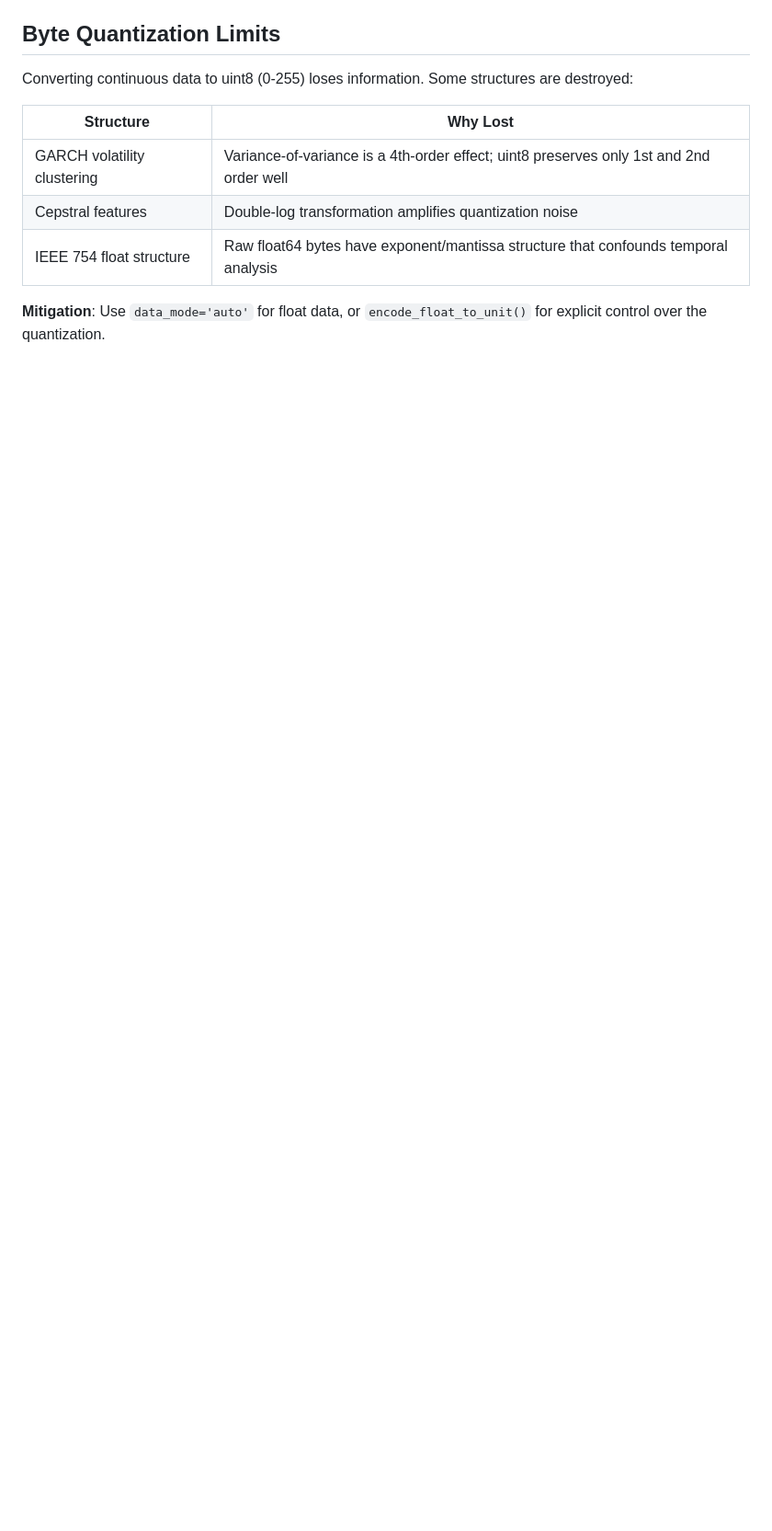
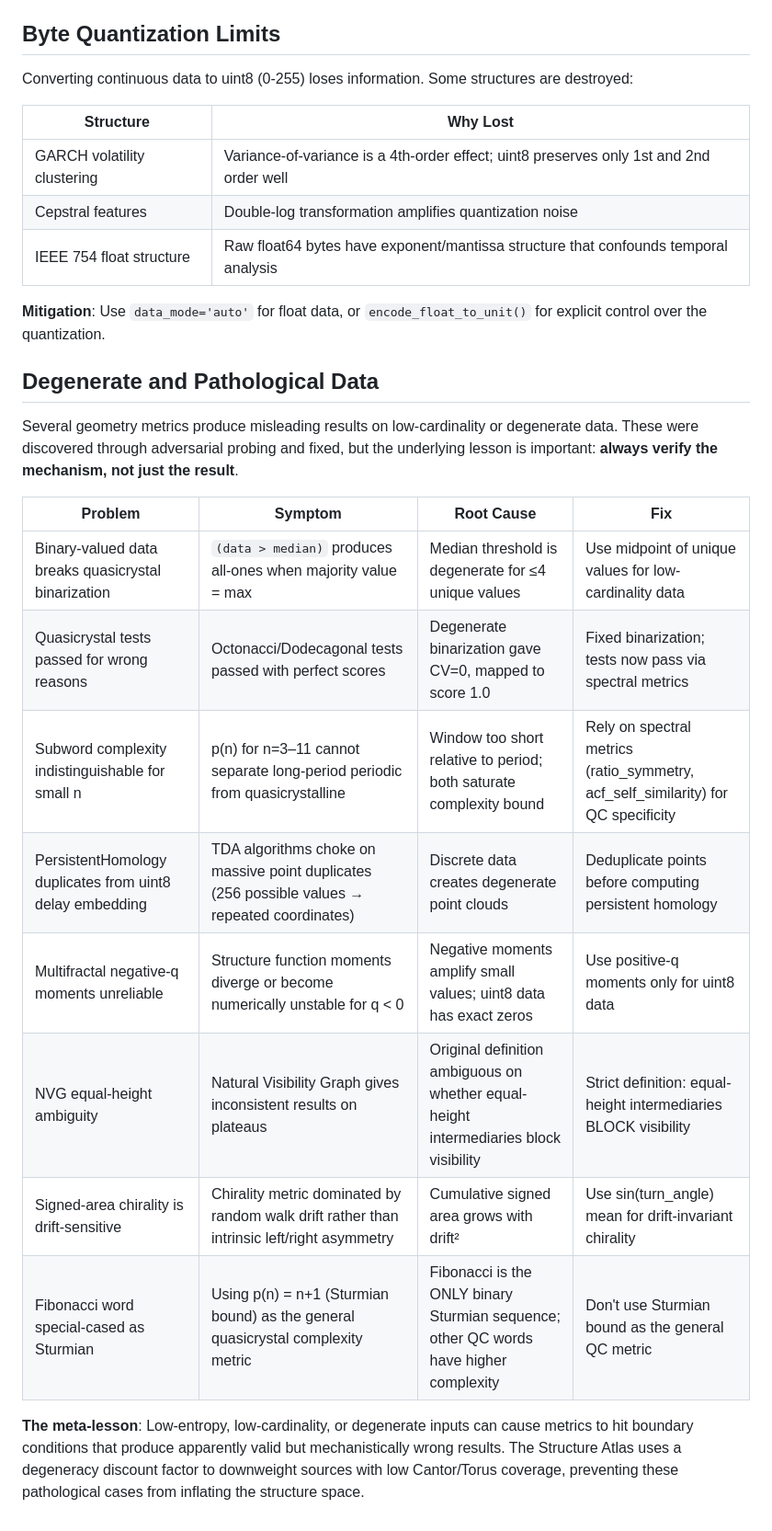
Before and after one commit to phreakocious/exotic-geometry-framework, a Markdown page: docs/NEGATIVE_RESULTS.md, the part around one of its changes. Shown at 92% size. Drawn GitHub-style; blank space fills up the shorter version.

Commit message:
Update FINDINGS and NEGATIVE_RESULTS

```diff
--- a/docs/NEGATIVE_RESULTS.md
+++ b/docs/NEGATIVE_RESULTS.md
@@ -124,3 +126,20 @@ Converting continuous data to uint8 (0-255) loses information. Some structures a
 | IEEE 754 float structure | Raw float64 bytes have exponent/mantissa structure that confounds temporal analysis |
 
 **Mitigation**: Use `data_mode='auto'` for float data, or `encode_float_to_unit()` for explicit control over the quantization.
+
+## Degenerate and Pathological Data
+
+Several geometry metrics produce misleading results on low-cardinality or degenerate data. These were discovered through adversarial probing and fixed, but the underlying lesson is important: **always verify the mechanism, not just the result**.
+
+| Problem | Symptom | Root Cause | Fix |
+|---------|---------|------------|-----|
+| Binary-valued data breaks quasicrystal binarization | `(data > median)` produces all-ones when majority value = max | Median threshold is degenerate for ≤4 unique values | Use midpoint of unique values for low-cardinality data |
+| Quasicrystal tests passed for wrong reasons | Octonacci/Dodecagonal tests passed with perfect scores | Degenerate binarization gave CV=0, mapped to score 1.0 | Fixed binarization; tests now pass via spectral metrics |
+| Subword complexity indistinguishable for small n | p(n) for n=3–11 cannot separate long-period periodic from quasicrystalline | Window too short relative to period; both saturate complexity bound | Rely on spectral metrics (ratio_symmetry, acf_self_similarity) for QC specificity |
+| PersistentHomology duplicates from uint8 delay embedding | TDA algorithms choke on massive point duplicates (256 possible values → repeated coordinates) | Discrete data creates degenerate point clouds | Deduplicate points before computing persistent homology |
+| Multifractal negative-q moments unreliable | Structure function moments diverge or become numerically unstable for q < 0 | Negative moments amplify small values; uint8 data has exact zeros | Use positive-q moments only for uint8 data |
+| NVG equal-height ambiguity | Natural Visibility Graph gives inconsistent results on plateaus | Original definition ambiguous on whether equal-height intermediaries block visibility | Strict definition: equal-height intermediaries BLOCK visibility |
+| Signed-area chirality is drift-sensitive | Chirality metric dominated by random walk drift rather than intrinsic left/right asymmetry | Cumulative signed area grows with drift² | Use sin(turn_angle) mean for drift-invariant chirality |
+| Fibonacci word special-cased as Sturmian | Using p(n) = n+1 (Sturmian bound) as the general quasicrystal complexity metric | Fibonacci is the ONLY binary Sturmian sequence; other QC words have higher complexity | Don't use Sturmian bound as the general QC metric |
+
+**The meta-lesson**: Low-entropy, low-cardinality, or degenerate inputs can cause metrics to hit boundary conditions that produce apparently valid but mechanistically wrong results. The Structure Atlas uses a degeneracy discount factor to downweight sources with low Cantor/Torus coverage, preventing these pathological cases from inflating the structure space.
```
Also changed, not shown: other parts of docs/NEGATIVE_RESULTS.md (+3 -1 lines), docs/FINDINGS.md (+2 -2 lines).
